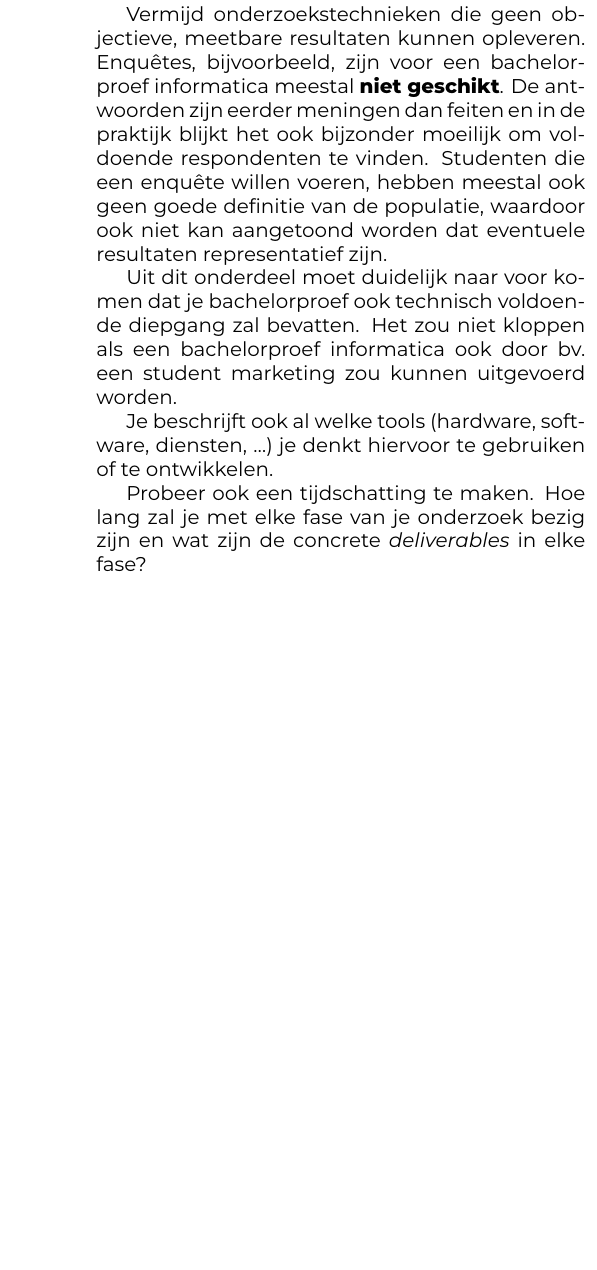
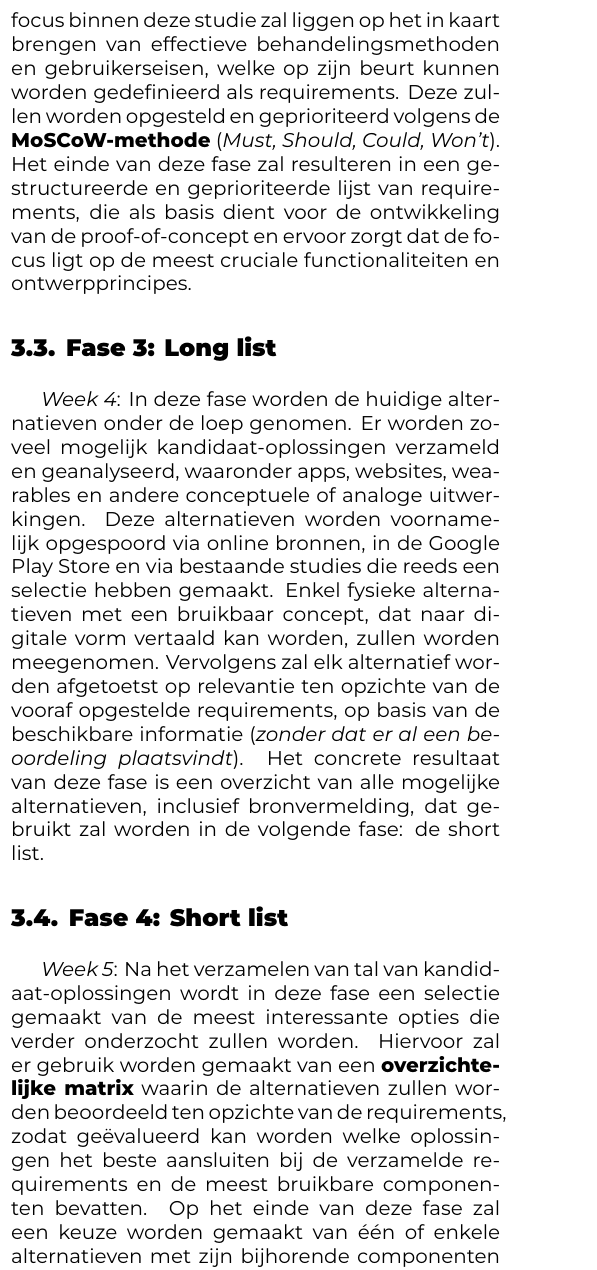
Before and after one commit to BrittEmanuel2001/Bachelorproef-25-26-BE, a LaTeX document (voorstel/EmanuelBritt-BPvoorstel.tex, which reads voorstel/voorstel-inhoud.tex): part of one column of page 4 of 5 before the commit and part of one column of page 4 of 6 after it, cut at the place of the change, the shorter picture padded with empty space. Compiled offline with XeLaTeX.

Commit message:
Methodologie uitgeschreven

```diff
--- a/voorstel/voorstel-inhoud.tex
+++ b/voorstel/voorstel-inhoud.tex
@@ -131,10 +131,37 @@ Hier beschrijf je hoe je van plan bent het onderzoek te voeren. Welke onderzoeks
 
-Valt je onderwerp onder één van de typische soorten bachelorproeven die besproken zijn in de lessen Research Methods (bv.\ vergelijkende studie of risico-analyse)? Zorg er dan ook voor dat we duidelijk de verschillende stappen terug vinden die we verwachten in dit soort onderzoek!
+\vspace{1em}
 
-Vermijd onderzoekstechnieken die geen objectieve, meetbare resultaten kunnen opleveren. Enquêtes, bijvoorbeeld, zijn voor een bachelorproef informatica meestal \textbf{niet geschikt}. De antwoorden zijn eerder meningen dan feiten en in de praktijk blijkt het ook bijzonder moeilijk om voldoende respondenten te vinden. Studenten die een enquête willen voeren, hebben meestal ook geen goede definitie van de populatie, waardoor ook niet kan aangetoond worden dat eventuele resultaten representatief zijn.
+\subsection{Fase 1: Probleemverkenning}%
+\label{subsec:probleemverkenning}
 
-Uit dit onderdeel moet duidelijk naar voor komen dat je bachelorproef ook technisch voldoen\-de diepgang zal bevatten. Het zou niet kloppen als een bachelorproef informatica ook door bv.\ een student marketing zou kunnen uitgevoerd worden.
+\vspace{1em}
 
-Je beschrijft ook al welke tools (hardware, software, diensten, \ldots) je denkt hiervoor te gebruiken of te ontwikkelen.
+\textit{Week 1 - 2}: De eerste fase zal zich focussen op een diepgaande verkenning van het probleemdomein. Er zal een uitgebreide \textbf{literatuurstudie} worden uitgevoerd, \emph{onder meer via databanken zoals Google Scholar, PubMed en SpringerLink}, naar de oorzaken van burn-out bij twintigers, alsook naar bestaande psychologische behandelingstechnieken. Daar bijkomend zullen er één of meerdere \textbf{interviews} worden afgenomen met belanghebbenden, zoals de copromotor en eventuele andere psychologen, om het probleem vanuit een professioneel perspectief beter te begrijpen. Het uiteindelijke doel van deze fase is om een duidelijk inzicht te krijgen in het probleem en het kader waarin digitale oplossingen kunnen bijdragen, dat de basis zal vormen voor de volgende fase: de requirementsanalyse. Het concrete resultaat zal bestaan uit een overzicht van de oorzaken van burn-out bij twintigers met hun belangrijkste risicofactoren, en een eerste overzicht van bestaande behandelingsstrategieën.
 
-Probeer ook een tijdschatting te maken. Hoe lang zal je met elke fase van je onderzoek bezig zijn en wat zijn de concrete \emph{deliverables} in elke fase?
+\vspace{1em}
+
+\subsection{Fase 2: Requirementsanalyse}%
+\label{subsec:requirementsanalyse}
+
+\vspace{1em}
+
+\textit{Week 3}: Op basis van de inzichten verkregen uit de probleemverkenning zullen in deze fase de \textbf{functionele} en \textbf{niet-functionele requirements} voor de oplossing worden vastgelegd. De fase zal starten vanuit een aanvullende literatuurstudie rond calm design en e-health vereisten, welke eventueel aangevuld kunnen worden met informatie uit een interview met de copromotor. De focus binnen deze studie zal liggen op het in kaart brengen van effectieve behandelingsmethoden en gebruikerseisen, welke op zijn beurt kunnen worden gedefinieerd als requirements. Deze zullen worden opgesteld en geprioriteerd volgens de \textbf{MoSCoW-methode} (\emph{Must, Should, Could, Won’t}). Het einde van deze fase zal resulteren in een gestructureerde en geprioriteerde lijst van requirements, die als basis dient voor de ontwikkeling van de proof-of-concept en ervoor zorgt dat de focus ligt op de meest cruciale functionaliteiten en ontwerpprincipes.
+
+\vspace{1em}
+
+\subsection{Fase 3: Long list}%
+\label{subsec:Longlist}
+
+\vspace{1em}
+
+\textit{Week 4}: In deze fase worden de huidige alternatieven onder de loep genomen. Er worden zoveel mogelijk kandidaat-oplossingen verzameld en geanalyseerd, waaronder apps, websites, wearables en andere conceptuele of analoge uitwerkingen. Deze alternatieven worden voornamelijk opgespoord via online bronnen, in de Google Play Store en via bestaande studies die reeds een selectie hebben gemaakt. Enkel fysieke alternatieven met een bruikbaar concept, dat naar digitale vorm vertaald kan worden, zullen worden meegenomen. Vervolgens zal elk alternatief worden afgetoetst op relevantie ten opzichte van de vooraf opgestelde requirements, op basis van de beschikbare informatie (\emph{zonder dat er al een beoordeling plaatsvindt}). Het concrete resultaat van deze fase is een overzicht van alle mogelijke alternatieven, inclusief bronvermelding, dat gebruikt zal worden in de volgende fase: de short list.
+
+
+\vspace{1em}
+
+\subsection{Fase 4: Short list}%
+\label{subsec:Shortlist}
+
+\vspace{1em}
+
+\textit{Week 5}: Na het verzamelen van tal van kandid-aat-oplossingen wordt in deze fase een selectie gemaakt van de meest interessante opties die verder onderzocht zullen worden. Hiervoor zal er gebruik worden gemaakt van een \textbf{overzichtelijke matrix} waarin de alternatieven zullen worden beoordeeld ten opzichte van de requirements, zodat geëvalueerd kan worden welke oplossingen het beste aansluiten bij de verzamelde requirements en de meest bruikbare componenten bevatten. Op het einde van deze fase zal een keuze worden gemaakt van één of enkele alternatieven met zijn bijhorende componenten welke meegenomen zullen worden in de \emph{proof-of-concept}.
```
Also changed, not shown: voorstel/voorstel-inhoud.tex (22 more changed lines).
